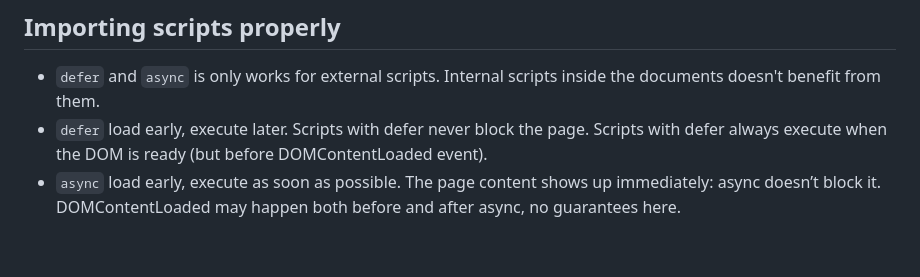
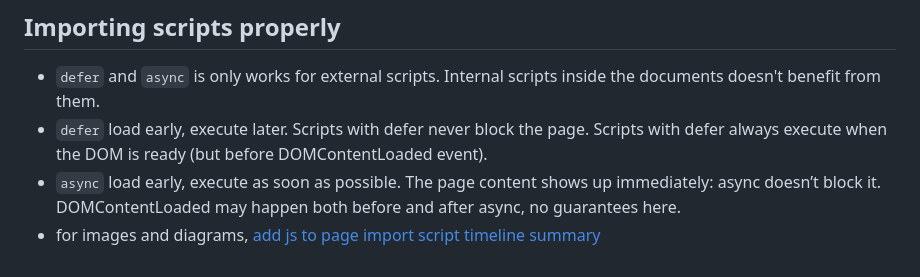
Before and after one commit to chickensmitten/js-basics, a Markdown page: readme.md, the part around the change. Rendered like a GitHub page.

Commit message:
async and defer 3

```diff
--- a/readme.md
+++ b/readme.md
@@ -65,3 +65,7 @@
 - `defer` and `async` is only works for external scripts. Internal scripts inside the documents doesn't benefit from them.
 - `defer` load early, execute later. Scripts with defer never block the page. Scripts with defer always execute when the DOM is ready (but before DOMContentLoaded event).
 - `async` load early, execute as soon as possible. The page content shows up immediately: async doesn’t block it. DOMContentLoaded may happen both before and after async, no guarantees here.
+- for images and diagrams,
+[add js to page](/public/add-js-to-page.png)
+[import script](/public/import-scripts.png)
+[timeline summary](/public/timeline-summary.png)
```
Also changed, not shown: public/add-js-to-page.png (added), public/import-scripts.png (added), public/timeline-summary.png (added).
